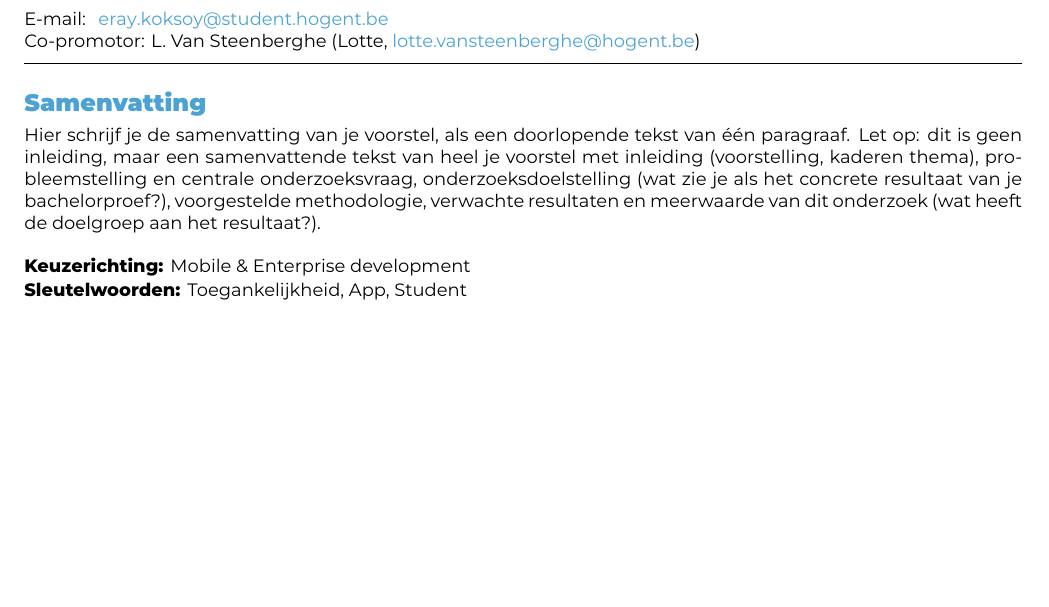
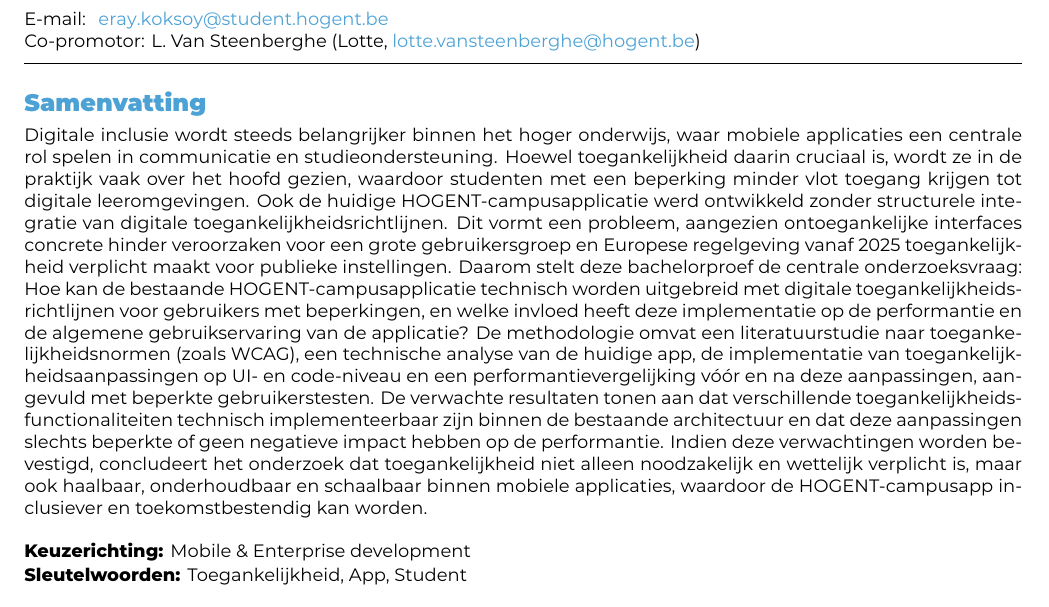
Before and after one commit to ErayKoksoy/latex-hogent-bachproef-Eray2026, a LaTeX document (voorstel/KoksoyEray-BPvoorstel.tex): part of page 1 of 2, cut so that both start at the same text, the shorter picture padded with empty space. Compiled offline with XeLaTeX.

Commit message:
samenvatting

```diff
--- a/voorstel/KoksoyEray-BPvoorstel.tex
+++ b/voorstel/KoksoyEray-BPvoorstel.tex
@@ -55,7 +55,7 @@
 \begin{document}
 
 \begin{abstract}
-  Hier schrijf je de samenvatting van je voorstel, als een doorlopende tekst van één paragraaf. Let op: dit is geen inleiding, maar een samenvattende tekst van heel je voorstel met inleiding (voorstelling, kaderen thema), probleemstelling en centrale onderzoeksvraag, onderzoeksdoelstelling (wat zie je als het concrete resultaat van je bachelorproef?), voorgestelde methodologie, verwachte resultaten en meerwaarde van dit onderzoek (wat heeft de doelgroep aan het resultaat?).
+  Digitale inclusie wordt steeds belangrijker binnen het hoger onderwijs, waar mobiele applicaties een centrale rol spelen in communicatie en studieondersteuning. Hoewel toegankelijkheid daarin cruciaal is, wordt ze in de praktijk vaak over het hoofd gezien, waardoor studenten met een beperking minder vlot toegang krijgen tot digitale leeromgevingen. Ook de huidige HOGENT-campusapplicatie werd ontwikkeld zonder structurele integratie van digitale toegankelijkheidsrichtlijnen. Dit vormt een probleem, aangezien ontoegankelijke interfaces concrete hinder veroorzaken voor een grote gebruikersgroep en Europese regelgeving vanaf 2025 toegankelijkheid verplicht maakt voor publieke instellingen. Daarom stelt deze bachelorproef de centrale onderzoeksvraag: Hoe kan de bestaande HOGENT-campusapplicatie technisch worden uitgebreid met digitale toegankelijkheidsrichtlijnen voor gebruikers met beperkingen, en welke invloed heeft deze implementatie op de performantie en de algemene gebruikservaring van de applicatie? De methodologie omvat een literatuurstudie naar toegankelijkheidsnormen (zoals WCAG), een technische analyse van de huidige app, de implementatie van toegankelijkheidsaanpassingen op UI- en code-niveau en een performantievergelijking vóór en na deze aanpassingen, aangevuld met beperkte gebruikerstesten. De verwachte resultaten tonen aan dat verschillende toegankelijkheidsfunctionaliteiten technisch implementeerbaar zijn binnen de bestaande architectuur en dat deze aanpassingen slechts beperkte of geen negatieve impact hebben op de performantie. Indien deze verwachtingen worden bevestigd, concludeert het onderzoek dat toegankelijkheid niet alleen noodzakelijk en wettelijk verplicht is, maar ook haalbaar, onderhoudbaar en schaalbaar binnen mobiele applicaties, waardoor de HOGENT-campusapp inclusiever en toekomstbestendig kan worden.
 \end{abstract}
 
 \tableofcontents
```
